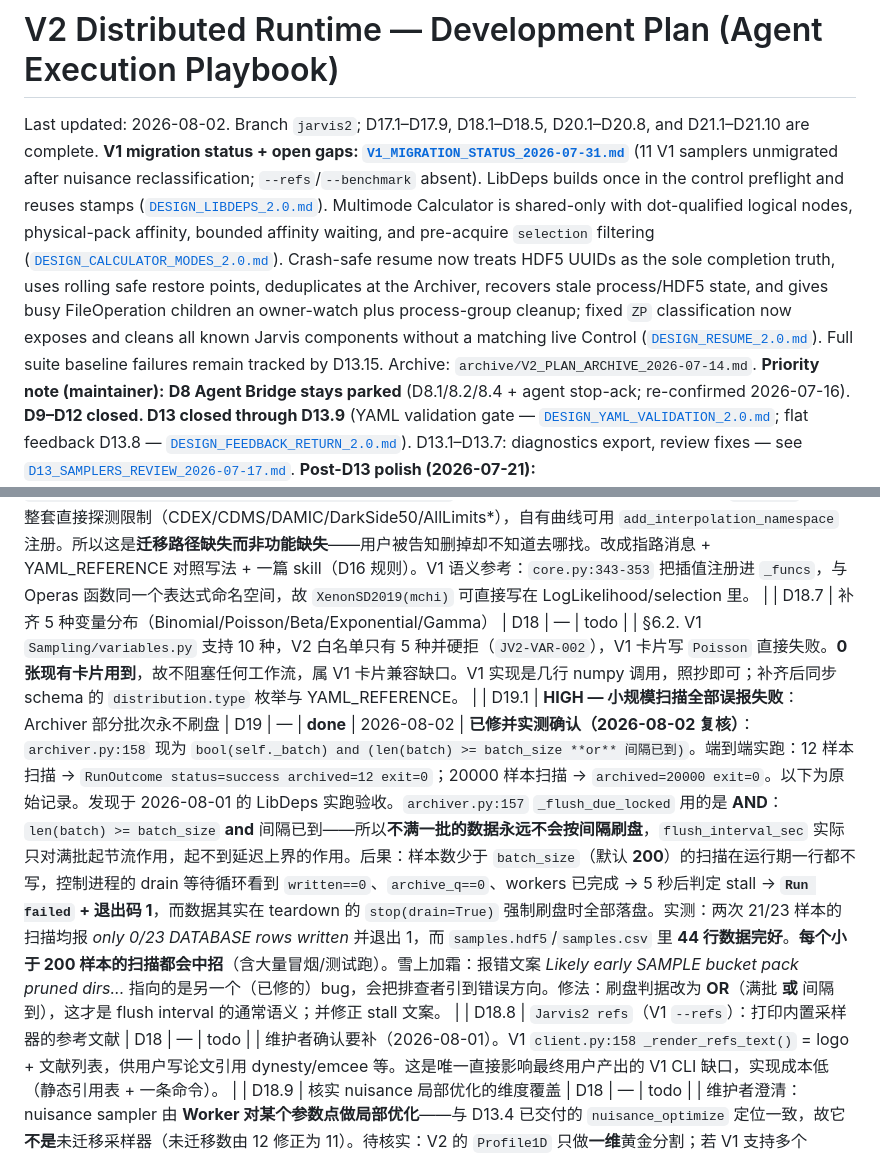
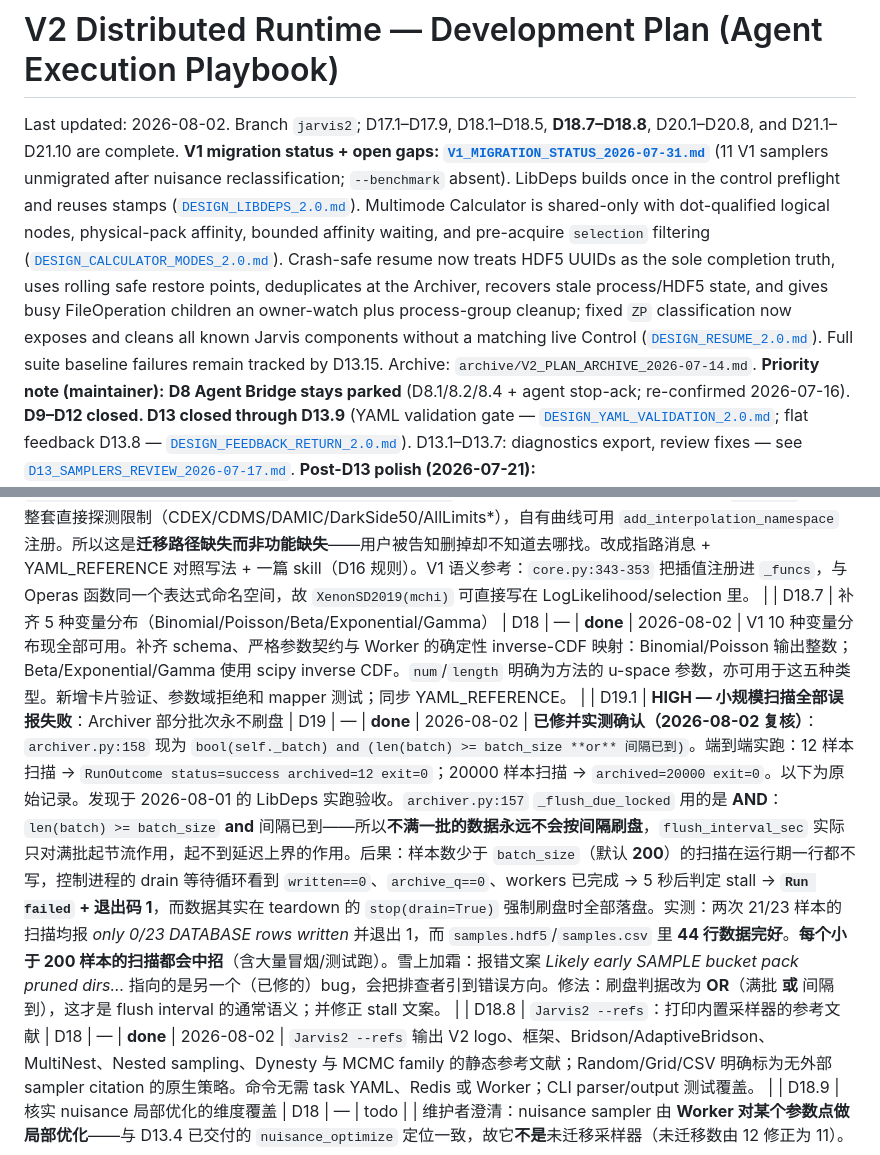
Before and after one commit to Pengxuan-Zhu-Phys/Jarvis-Books, a Markdown page: Jarvis-HEP V2/V2_DISTRIBUTED_PLAN.md, 2 parts joined by grey strips. Rendered like a GitHub page.

```diff
--- a/Jarvis-HEP V2/V2_DISTRIBUTED_PLAN.md
+++ b/Jarvis-HEP V2/V2_DISTRIBUTED_PLAN.md
@@ -1,6 +1,6 @@
 # V2 Distributed Runtime — Development Plan (Agent Execution Playbook)
 
-Last updated: 2026-08-02. Branch `jarvis2`; D17.1–D17.9, D18.1–D18.5, D20.1–D20.8, and D21.1–D21.10 are complete. **V1 migration status + open gaps: [`V1_MIGRATION_STATUS_2026-07-31.md`](V1_MIGRATION_STATUS_2026-07-31.md)** (11 V1 samplers unmigrated after nuisance reclassification; `--refs`/`--benchmark` absent). LibDeps builds once in the control preflight and reuses stamps ([`DESIGN_LIBDEPS_2.0.md`](DESIGN_LIBDEPS_2.0.md)). Multimode Calculator is shared-only with dot-qualified logical nodes, physical-pack affinity, bounded affinity waiting, and pre-acquire `selection` filtering ([`DESIGN_CALCULATOR_MODES_2.0.md`](DESIGN_CALCULATOR_MODES_2.0.md)). Crash-safe resume now treats HDF5 UUIDs as the sole completion truth, uses rolling safe restore points, deduplicates at the Archiver, recovers stale process/HDF5 state, and gives busy FileOperation children an owner-watch plus process-group cleanup; fixed `ZP` classification now exposes and cleans all known Jarvis components without a matching live Control ([`DESIGN_RESUME_2.0.md`](DESIGN_RESUME_2.0.md)). Full suite baseline failures remain tracked by D13.15.
+Last updated: 2026-08-02. Branch `jarvis2`; D17.1–D17.9, D18.1–D18.5, **D18.7–D18.8**, D20.1–D20.8, and D21.1–D21.10 are complete. **V1 migration status + open gaps: [`V1_MIGRATION_STATUS_2026-07-31.md`](V1_MIGRATION_STATUS_2026-07-31.md)** (11 V1 samplers unmigrated after nuisance reclassification; `--benchmark` absent). LibDeps builds once in the control preflight and reuses stamps ([`DESIGN_LIBDEPS_2.0.md`](DESIGN_LIBDEPS_2.0.md)). Multimode Calculator is shared-only with dot-qualified logical nodes, physical-pack affinity, bounded affinity waiting, and pre-acquire `selection` filtering ([`DESIGN_CALCULATOR_MODES_2.0.md`](DESIGN_CALCULATOR_MODES_2.0.md)). Crash-safe resume now treats HDF5 UUIDs as the sole completion truth, uses rolling safe restore points, deduplicates at the Archiver, recovers stale process/HDF5 state, and gives busy FileOperation children an owner-watch plus process-group cleanup; fixed `ZP` classification now exposes and cleans all known Jarvis components without a matching live Control ([`DESIGN_RESUME_2.0.md`](DESIGN_RESUME_2.0.md)). Full suite baseline failures remain tracked by D13.15.
 Archive: `archive/V2_PLAN_ARCHIVE_2026-07-14.md`.
 **Priority note (maintainer):** **D8 Agent Bridge stays parked** (D8.1/8.2/8.4 + agent stop-ack;
 re-confirmed 2026-07-16). **D9–D12 closed. D13 closed through D13.9** (YAML validation gate —
@@ -173,7 +173,7 @@ Allowed statuses: `todo`, `in-progress`, `done`, `blocked`.
 
 
 | D18.6 | `Utils.interpolations_1D` → Jarvis-Operas 迁移指引（不是补功能） | D18 | — | todo |            | [`V1_MIGRATION_STATUS_2026-07-31.md`](V1_MIGRATION_STATUS_2026-07-31.md) §6.1. **15/65 张真实卡片**用了这个块；V2 目前只回一句 `"Remove top-level Utils: it is not supported by V2."`（`task_schema.py:28`）。但**能力其实已经在 Jarvis-Operas 里**：`interp1.interp1_{xy_flat,xlog_yflat,xflat_ylog,xy_log}` 正好覆盖 V1 的 logX/logY 四种组合，`dmddxe.*` 已内置整套直接探测限制（CDEX/CDMS/DAMIC/DarkSide50/AllLimits*），自有曲线可用 `add_interpolation_namespace` 注册。所以这是**迁移路径缺失而非功能缺失**——用户被告知删掉却不知道去哪找。改成指路消息 + YAML_REFERENCE 对照写法 + 一篇 skill（D16 规则）。V1 语义参考：`core.py:343-353` 把插值注册进 `_funcs`，与 Operas 函数同一个表达式命名空间，故 `XenonSD2019(mchi)` 可直接写在 LogLikelihood/selection 里。 |
-| D18.7 | 补齐 5 种变量分布（Binomial/Poisson/Beta/Exponential/Gamma） | D18 | — | todo |            | §6.2. V1 `Sampling/variables.py` 支持 10 种，V2 白名单只有 5 种并硬拒（`JV2-VAR-002`），V1 卡片写 `Poisson` 直接失败。**0 张现有卡片用到**，故不阻塞任何工作流，属 V1 卡片兼容缺口。V1 实现是几行 numpy 调用，照抄即可；补齐后同步 schema 的 `distribution.type` 枚举与 YAML_REFERENCE。 |
+| D18.7 | 补齐 5 种变量分布（Binomial/Poisson/Beta/Exponential/Gamma） | D18 | — | **done** | 2026-08-02 | V1 10 种变量分布现全部可用。补齐 schema、严格参数契约与 Worker 的确定性 inverse-CDF 映射：Binomial/Poisson 输出整数；Beta/Exponential/Gamma 使用 scipy inverse CDF。`num`/`length` 明确为方法的 u-space 参数，亦可用于这五种类型。新增卡片验证、参数域拒绝和 mapper 测试；同步 YAML_REFERENCE。 |
 | D19.1 | **HIGH — 小规模扫描全部误报失败**：Archiver 部分批次永不刷盘 | D19 | — | **done** | 2026-08-02 | **已修并实测确认（2026-08-02 复核）**：`archiver.py:158` 现为 `bool(self._batch) and (len(batch) >= batch_size **or** 间隔已到)`。端到端实跑：12 样本扫描 → `RunOutcome status=success archived=12 exit=0`；20000 样本扫描 → `archived=20000 exit=0`。以下为原始记录。发现于 2026-08-01 的 LibDeps 实跑验收。`archiver.py:157` `_flush_due_locked` 用的是 **AND**：`len(batch) >= batch_size` **and** 间隔已到——所以**不满一批的数据永远不会按间隔刷盘**，`flush_interval_sec` 实际只对满批起节流作用，起不到延迟上界的作用。后果：样本数少于 `batch_size`（默认 **200**）的扫描在运行期一行都不写，控制进程的 drain 等待循环看到 `written==0`、`archive_q==0`、workers 已完成 → 5 秒后判定 stall → **`Run failed` + 退出码 1**，而数据其实在 teardown 的 `stop(drain=True)` 强制刷盘时全部落盘。实测：两次 21/23 样本的扫描均报 *only 0/23 DATABASE rows written* 并退出 1，而 `samples.hdf5`/`samples.csv` 里 **44 行数据完好**。**每个小于 200 样本的扫描都会中招**（含大量冒烟/测试跑）。雪上加霜：报错文案 *Likely early SAMPLE bucket pack pruned dirs...* 指向的是另一个（已修的）bug，会把排查者引到错误方向。修法：刷盘判据改为 **OR**（满批 **或** 间隔到），这才是 flush interval 的通常语义；并修正 stall 文案。 |
-| D18.8 | `Jarvis2 refs`（V1 `--refs`）：打印内置采样器的参考文献 | D18 | — | todo |            | 维护者确认要补（2026-08-01）。V1 `client.py:158 _render_refs_text()` = logo + 文献列表，供用户写论文引用 dynesty/emcee 等。这是唯一直接影响最终用户产出的 V1 CLI 缺口，实现成本低（静态引用表 + 一条命令）。 |
+| D18.8 | `Jarvis2 --refs`：打印内置采样器的参考文献 | D18 | — | **done** | 2026-08-02 | `Jarvis2 --refs` 输出 V2 logo、框架、Bridson/AdaptiveBridson、MultiNest、Nested sampling、Dynesty 与 MCMC family 的静态参考文献；Random/Grid/CSV 明确标为无外部 sampler citation 的原生策略。命令无需 task YAML、Redis 或 Worker；CLI parser/output 测试覆盖。 |
 | D18.9 | 核实 nuisance 局部优化的维度覆盖 | D18 | — | todo |            | 维护者澄清：nuisance sampler 由 **Worker 对某个参数点做局部优化**——与 D13.4 已交付的 `nuisance_optimize` 定位一致，故它**不是**未迁移采样器（未迁移数由 12 修正为 11）。待核实：V2 的 `Profile1D` 只做**一维**黄金分割；若 V1 支持多个 nuisance 参数**联合**优化，则属部分迁移，需补多维优化。 |
```
Also changed, not shown: other parts of Jarvis-HEP V2/V2_DISTRIBUTED_PLAN.md (+7 -4 lines).
